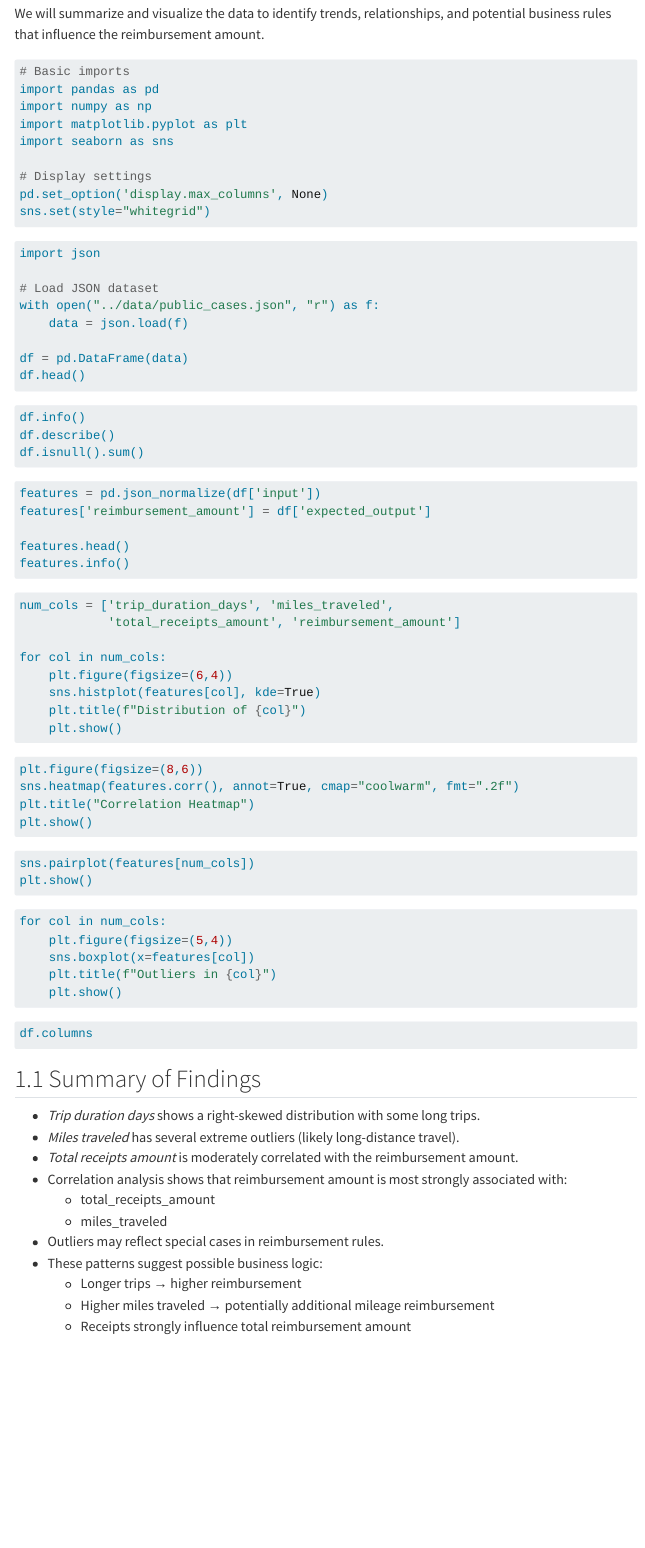
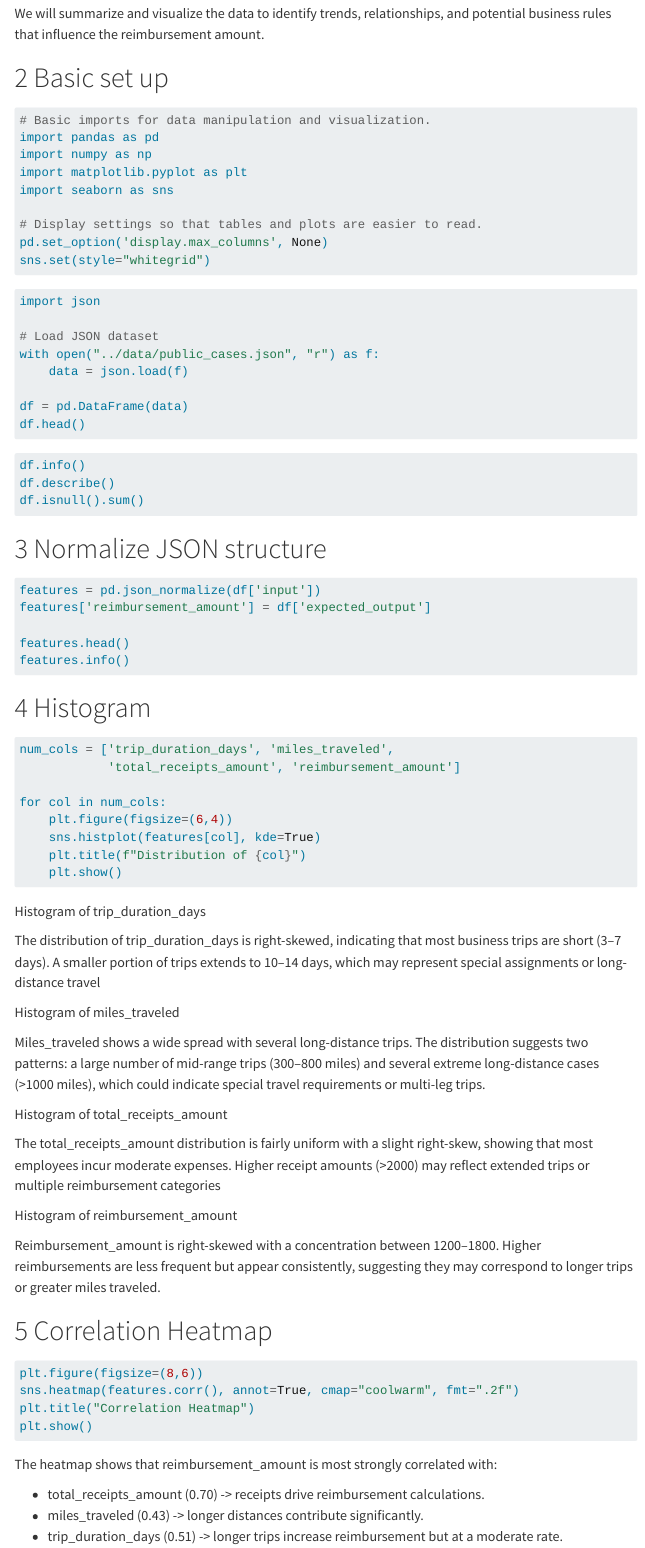
Before and after one commit to khan2225/6020_MLProject, a Quarto document (notebooks/01_eda.qmd): the page in a window 1100 px wide, from 220 px down. Rendered offline with R 4.5, knitr and Pandoc in place of Quarto, with nearby package versions; the code chunks are not run, so their results and figures are left out; menus at the side of the page are left out.

Commit message:
Add files via upload

````diff
--- a/notebooks/01_eda.qmd
+++ b/notebooks/01_eda.qmd
@@ -14,15 +14,16 @@
 
 We will summarize and visualize the data to identify trends, relationships, and potential business rules that influence the reimbursement amount.
 
+# Basic set up
 
 ```{python}
-# Basic imports
+# Basic imports for data manipulation and visualization.
 import pandas as pd
 import numpy as np
 import matplotlib.pyplot as plt
 import seaborn as sns
 
-# Display settings
+# Display settings so that tables and plots are easier to read.
 pd.set_option('display.max_columns', None)
 sns.set(style="whitegrid")
 ```
@@ -41,6 +42,7 @@
 df.describe()
 df.isnull().sum()
 ```
+# Normalize JSON structure
 ```{python}
 features = pd.json_normalize(df['input'])
 features['reimbursement_amount'] = df['expected_output']
@@ -48,6 +50,7 @@
 features.head()
 features.info()
 ```
+# Histogram
 ```{python}
 num_cols = ['trip_duration_days', 'miles_traveled',
             'total_receipts_amount', 'reimbursement_amount']
@@ -58,9 +61,32 @@
     plt.title(f"Distribution of {col}")
     plt.show()
 ```
+Histogram of trip_duration_days
+
+The distribution of trip_duration_days is right-skewed, indicating that most business trips are short (3–7 days). A smaller portion of trips extends to 10–14 days, which may represent special assignments or long-distance travel
+
+Histogram of miles_traveled
+
+Miles_traveled shows a wide spread with several long-distance trips. The distribution suggests two patterns: a large number of mid-range trips (300–800 miles) and several extreme long-distance cases (>1000 miles), which could indicate special travel requirements or multi-leg trips.
+
+Histogram of total_receipts_amount
+
+The total_receipts_amount distribution is fairly uniform with a slight right-skew, showing that most employees incur moderate expenses. Higher receipt amounts (>2000) may reflect extended trips or multiple reimbursement categories
+
+Histogram of reimbursement_amount
+
+Reimbursement_amount is right-skewed with a concentration between 1200–1800. Higher reimbursements are less frequent but appear consistently, suggesting they may correspond to longer trips or greater miles traveled.
+
+# Correlation Heatmap
 ```{python}
 plt.figure(figsize=(8,6))
 sns.heatmap(features.corr(), annot=True, cmap="coolwarm", fmt=".2f")
 plt.title("Correlation Heatmap")
 plt.show()
 ```
+
+The heatmap shows that reimbursement_amount is most strongly correlated with:
+
+- total_receipts_amount (0.70) -> receipts drive reimbursement calculations.
+- miles_traveled (0.43) -> longer distances contribute significantly.
+- trip_duration_days (0.51) -> longer trips increase reimbursement but at a moderate rate.
@@ -78,16 +119,4 @@
 ```{python}
 df.columns
 ```
-## Summary of Findings
 
-- *Trip duration days* shows a right-skewed distribution with some long trips.
-- *Miles traveled* has several extreme outliers (likely long-distance travel).
-- *Total receipts amount* is moderately correlated with the reimbursement amount.
-- Correlation analysis shows that reimbursement amount is most strongly associated with:
-  - total_receipts_amount
-  - miles_traveled
-- Outliers may reflect special cases in reimbursement rules.
-- These patterns suggest possible business logic:
-  - Longer trips → higher reimbursement
-  - Higher miles traveled → potentially additional mileage reimbursement
-  - Receipts strongly influence total reimbursement amount
````
Also changed, not shown: notebooks/01_eda.html (added), notebooks/01_eda.qmd (30 more changed lines).
